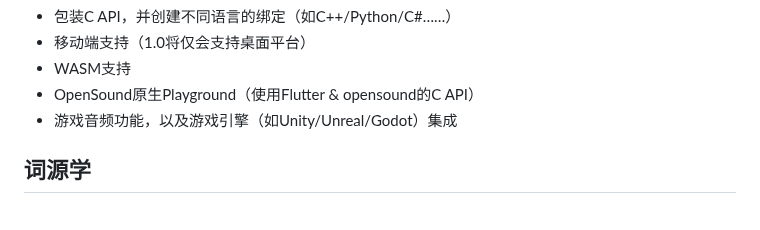
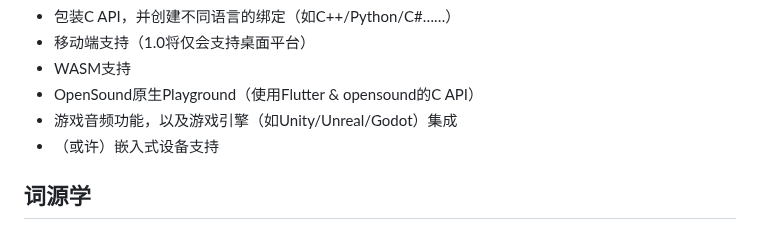
Before and after one commit to opensound-org/opensound, a Markdown page: README-CN.md, the part around the change. Drawn GitHub-style.

Commit message:
README: Add possible "embedded device support" to roadmap
给路线图添加可能的“嵌入式设备支持”

```diff
--- a/README-CN.md
+++ b/README-CN.md
@@ -33,6 +33,7 @@ v0.1之前还会有若干个v0.0.x版本，每实现一个小功能都会bump一
 - WASM支持
 - OpenSound原生Playground（使用Flutter & opensound的C API）
 - 游戏音频功能，以及游戏引擎（如Unity/Unreal/Godot）集成
+- （或许）嵌入式设备支持
 
 ## 词源学
 OpenSound的“Open”，就是“[Open Source](https://en.wikipedia.org/wiki/Open_source)”的“Open”（类似“[OpenCV](https://opencv.org/)”的命名），同时也是“[Open Standard](https://en.wikipedia.org/wiki/Open_standard)”的“Open”（类似“[OpenAPI](https://www.openapis.org/)”的命名）。同时我们的开源是原教旨主义开源，也就是符合[OSI](https://opensource.org/)定义下的[开源](https://opensource.org/osd)。
```
Also changed, not shown: README.md (+1 -0 lines).
